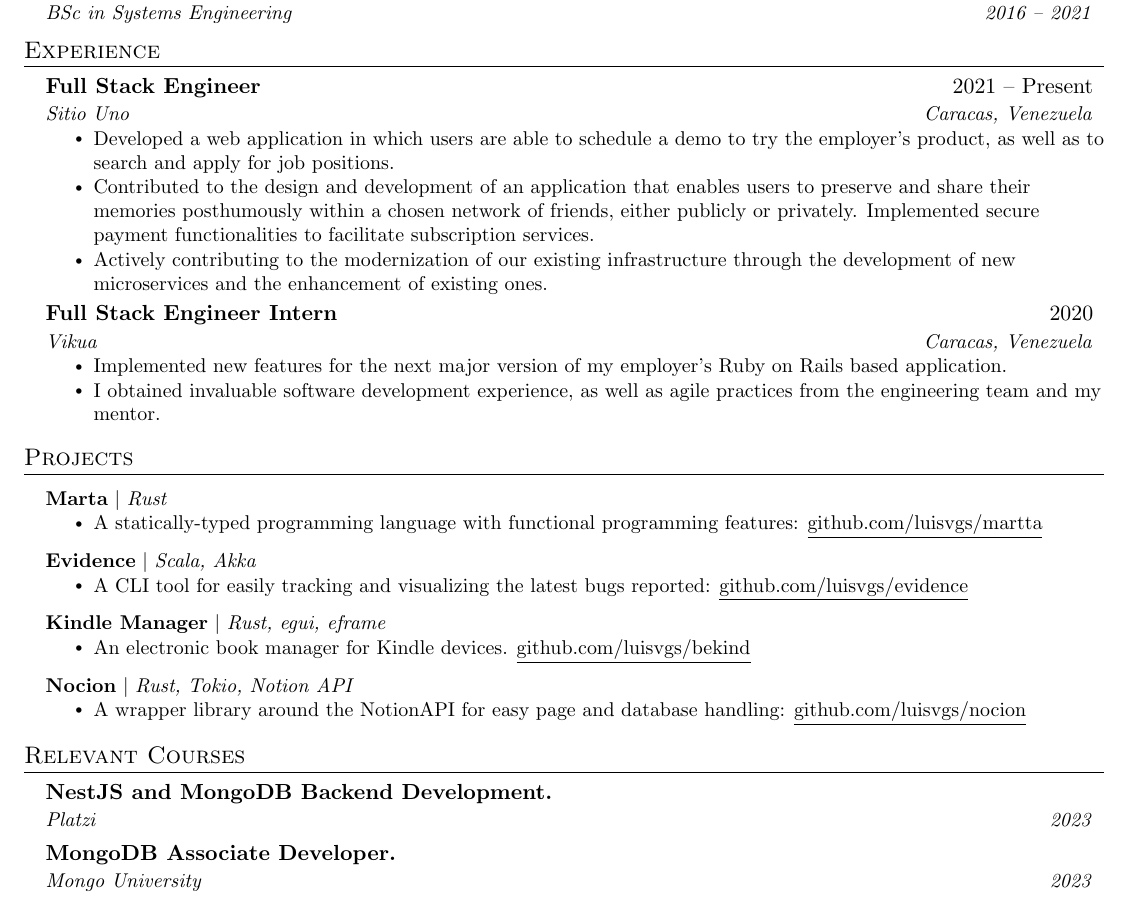
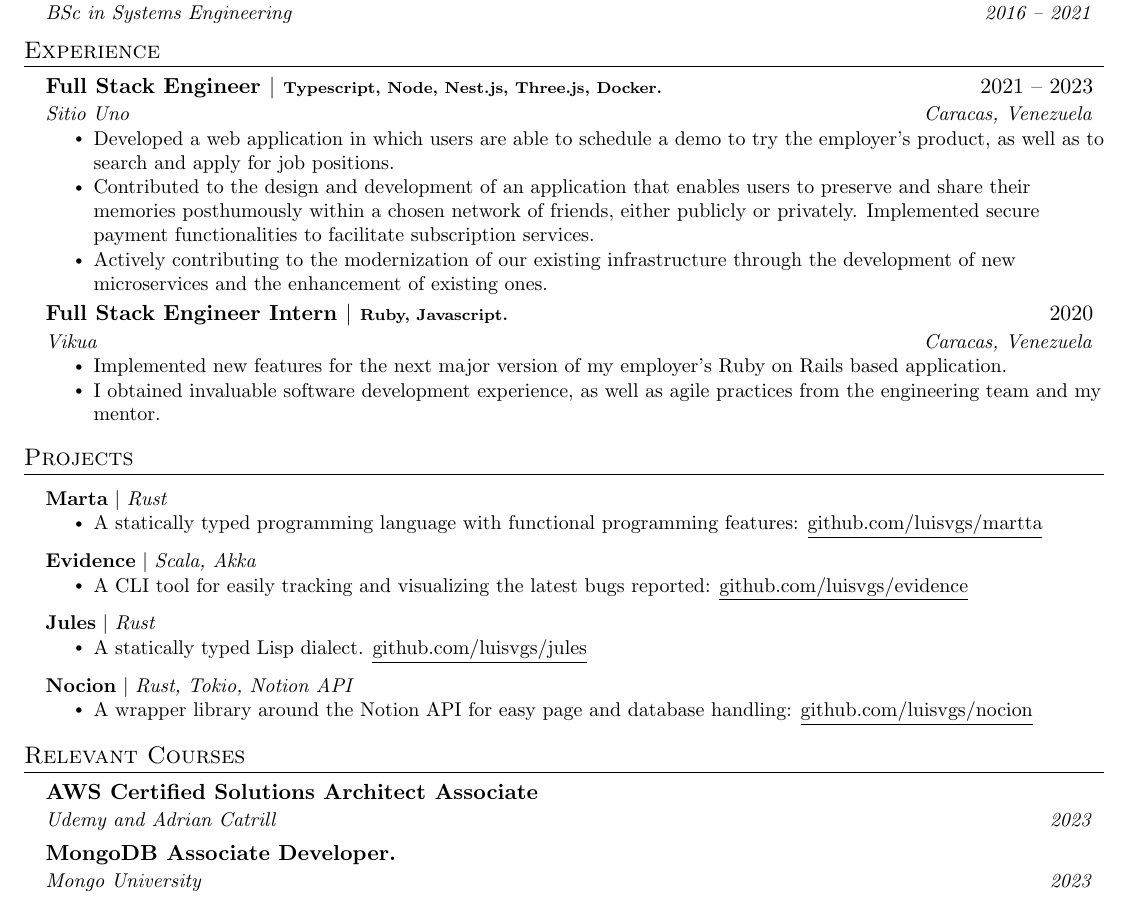
Before and after one commit to luisvgs/dotfiles, a LaTeX CV (resume/luisVegasResume.tex): part of the page, cut so that both start at the same text. Compiled offline with pdfLaTeX.

Commit message:
updated my resume

```diff
--- a/resume/luisVegasResume.tex
+++ b/resume/luisVegasResume.tex
@@ -126,7 +126,7 @@
   \resumeSubHeadingListStart
 
     \resumeSubheading
-      {Full Stack Engineer}{2021 -- Present}
+      {Full Stack Engineer $|$ \scriptsize Typescript, Node, Nest.js, Three.js, Docker.}{2021 -- 2023}
       {Sitio Uno}{Caracas, Venezuela}
       \resumeItemListStart
         \resumeItem{Developed a web application in which users are able to schedule a demo to try the employer's product, as well as to search and apply for job positions.}
@@ -135,7 +135,7 @@
       \resumeItemListEnd
 
     \resumeSubheading
-      {Full Stack Engineer Intern}{2020}
+      {Full Stack Engineer Intern $|$ \scriptsize Ruby, Javascript.}{2020}
       {Vikua}{Caracas, Venezuela}
       \resumeItemListStart
         \resumeItem{Implemented new features for the next major version of my employer's Ruby on Rails based application.}
@@ -151,7 +151,7 @@
       \resumeProjectHeading
           {\textbf{Marta} $|$ \emph{Rust}}{}
           \resumeItemListStart
-            \resumeItem{A statically-typed programming language with functional programming features: \href{https://github.com/luisvgs/martta}{\underline{github.com/luisvgs/martta}}}
+            \resumeItem{A statically typed programming language with functional programming features: \href{https://github.com/luisvgs/martta}{\underline{github.com/luisvgs/martta}}}
     \resumeItemListEnd
     \resumeProjectHeading
           {\textbf{Evidence} $|$ \emph{Scala, Akka}}{}
@@ -160,15 +160,15 @@
         reported: \href{https://github.com/luisvgs/evidence}{\underline{github.com/luisvgs/evidence}}}
     \resumeItemListEnd
     \resumeProjectHeading
-          {\textbf{Kindle Manager} $|$ \emph{Rust, egui, eframe}}{}
+          {\textbf{Jules} $|$ \emph{Rust}}{}
           \resumeItemListStart
-            \resumeItem{An electronic book manager for Kindle devices.
-        \href{https://github.com/luisvgs/bekind}{\underline{github.com/luisvgs/bekind}}}
+            \resumeItem{A statically typed Lisp dialect.
+        \href{https://github.com/luisvgs/jules}{\underline{github.com/luisvgs/jules}}}
     \resumeItemListEnd
     \resumeProjectHeading
           {\textbf{Nocion} $|$ \emph{Rust, Tokio, Notion API}}{}
           \resumeItemListStart
-            \resumeItem{A wrapper library around the NotionAPI for easy page and database handling:
+            \resumeItem{A wrapper library around the Notion API for easy page and database handling:
             \href{https://github.com/luisvgs/nocion}{\underline{github.com/luisvgs/nocion}}}
     \resumeItemListEnd
     \resumeSubHeadingListEnd
@@ -178,8 +178,8 @@
 \section{Relevant Courses}
   \resumeSubHeadingListStart
     \resumeSubheading
-      {NestJS and MongoDB Backend Development.}{}
-      {Platzi}{2023}
+      {AWS Certified Solutions Architect Associate}{}
+      {Udemy and Adrian Catrill}{2023}
     \resumeSubheading
       {MongoDB Associate Developer.}{}
       {Mongo University}{2023}
```
Also changed, not shown: resume/luisVegasResume.pdf.
